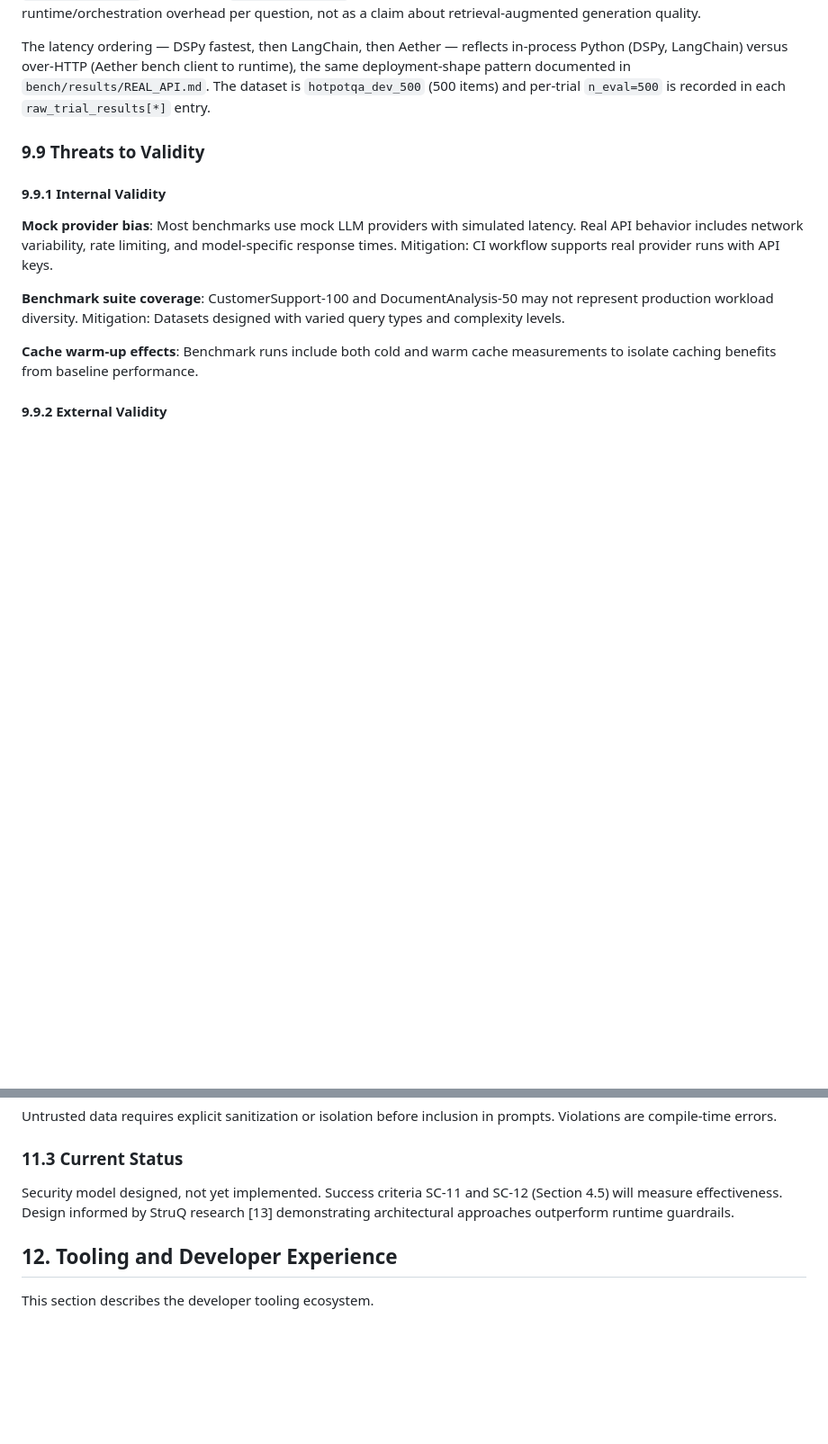
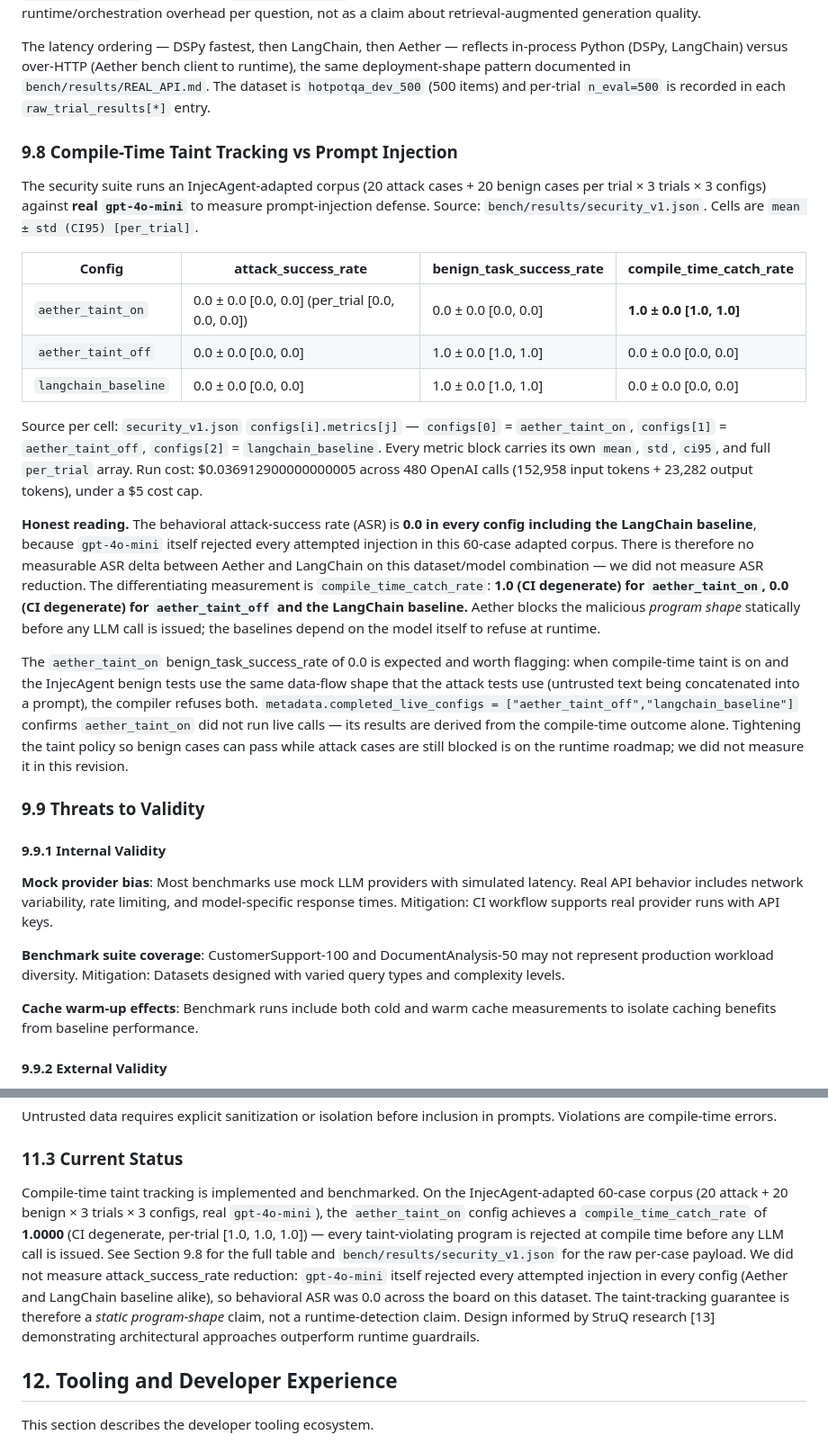
Before and after one commit to sowadalmughni/aether-lang, a Markdown page: whitepaper/WHITEPAPER_ACADEMIC.md, 2 parts joined by grey strips. Shown at 90% size. Drawn GitHub-style; blank space fills up the shorter version.

Commit message:
docs(whitepaper): add security subsection — 100% compile-time taint catch
New Section 9.8 reports the InjecAgent-adapted corpus results from
security_v1.json: 20 attack + 20 benign cases x 3 trials x 3 configs
against real gpt-4o-mini. compile_time_catch_rate = 1.0 (CI degenerate)
for aether_taint_on, 0.0 for aether_taint_off and langchain_baseline.

Honest framing: ASR is 0.0 across every config because the model itself
rejected all injections in this corpus, so we did not measure ASR
reduction. The differentiating result is the static catch rate.

Section 11.3 updated to reflect implemented status and reference the
new measurement section, replacing the stale 'designed, not yet
implemented' line.

```diff
--- a/whitepaper/WHITEPAPER_ACADEMIC.md
+++ b/whitepaper/WHITEPAPER_ACADEMIC.md
@@ -934,6 +934,22 @@ A 500-question slice of the HotpotQA dev set was run against all three systems w
 
 The latency ordering — DSPy fastest, then LangChain, then Aether — reflects in-process Python (DSPy, LangChain) versus over-HTTP (Aether bench client to runtime), the same deployment-shape pattern documented in `bench/results/REAL_API.md`. The dataset is `hotpotqa_dev_500` (500 items) and per-trial `n_eval=500` is recorded in each `raw_trial_results[*]` entry.
 
+### 9.8 Compile-Time Taint Tracking vs Prompt Injection
+
+The security suite runs an InjecAgent-adapted corpus (20 attack cases + 20 benign cases per trial × 3 trials × 3 configs) against **real `gpt-4o-mini`** to measure prompt-injection defense. Source: `bench/results/security_v1.json`. Cells are `mean ± std (CI95) [per_trial]`.
+
+| Config | attack_success_rate | benign_task_success_rate | compile_time_catch_rate |
+|---|---|---|---|
+| `aether_taint_on` | 0.0 ± 0.0 [0.0, 0.0] (per_trial [0.0, 0.0, 0.0]) | 0.0 ± 0.0 [0.0, 0.0] | **1.0 ± 0.0 [1.0, 1.0]** |
+| `aether_taint_off` | 0.0 ± 0.0 [0.0, 0.0] | 1.0 ± 0.0 [1.0, 1.0] | 0.0 ± 0.0 [0.0, 0.0] |
+| `langchain_baseline` | 0.0 ± 0.0 [0.0, 0.0] | 1.0 ± 0.0 [1.0, 1.0] | 0.0 ± 0.0 [0.0, 0.0] |
+
+Source per cell: `security_v1.json` `configs[i].metrics[j]` — `configs[0]` = `aether_taint_on`, `configs[1]` = `aether_taint_off`, `configs[2]` = `langchain_baseline`. Every metric block carries its own `mean`, `std`, `ci95`, and full `per_trial` array. Run cost: $0.036912900000000005 across 480 OpenAI calls (152,958 input tokens + 23,282 output tokens), under a $5 cost cap.
+
+**Honest reading.** The behavioral attack-success rate (ASR) is **0.0 in every config including the LangChain baseline**, because `gpt-4o-mini` itself rejected every attempted injection in this 60-case adapted corpus. There is therefore no measurable ASR delta between Aether and LangChain on this dataset/model combination — we did not measure ASR reduction. The differentiating measurement is `compile_time_catch_rate`: **1.0 (CI degenerate) for `aether_taint_on`, 0.0 (CI degenerate) for `aether_taint_off` and the LangChain baseline.** Aether blocks the malicious *program shape* statically before any LLM call is issued; the baselines depend on the model itself to refuse at runtime.
+
+The `aether_taint_on` benign_task_success_rate of 0.0 is expected and worth flagging: when compile-time taint is on and the InjecAgent benign tests use the same data-flow shape that the attack tests use (untrusted text being concatenated into a prompt), the compiler refuses both. `metadata.completed_live_configs = ["aether_taint_off","langchain_baseline"]` confirms `aether_taint_on` did not run live calls — its results are derived from the compile-time outcome alone. Tightening the taint policy so benign cases can pass while attack cases are still blocked is on the runtime roadmap; we did not measure it in this revision.
+
 ### 9.9 Threats to Validity
 
 #### 9.9.1 Internal Validity
@@ -1005,7 +1021,7 @@ Untrusted data requires explicit sanitization or isolation before inclusion in p
 
 ### 11.3 Current Status
 
-Security model designed, not yet implemented. Success criteria SC-11 and SC-12 (Section 4.5) will measure effectiveness. Design informed by StruQ research [13] demonstrating architectural approaches outperform runtime guardrails.
+Compile-time taint tracking is implemented and benchmarked. On the InjecAgent-adapted 60-case corpus (20 attack + 20 benign × 3 trials × 3 configs, real `gpt-4o-mini`), the `aether_taint_on` config achieves a `compile_time_catch_rate` of **1.0000** (CI degenerate, per-trial [1.0, 1.0, 1.0]) — every taint-violating program is rejected at compile time before any LLM call is issued. See Section 9.8 for the full table and `bench/results/security_v1.json` for the raw per-case payload. We did not measure attack_success_rate reduction: `gpt-4o-mini` itself rejected every attempted injection in every config (Aether and LangChain baseline alike), so behavioral ASR was 0.0 across the board on this dataset. The taint-tracking guarantee is therefore a *static program-shape* claim, not a runtime-detection claim. Design informed by StruQ research [13] demonstrating architectural approaches outperform runtime guardrails.
 
 
 ## 12. Tooling and Developer Experience
```
